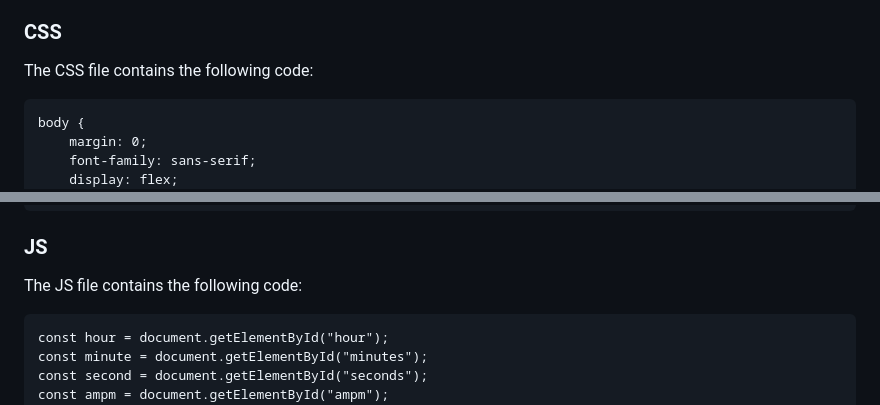
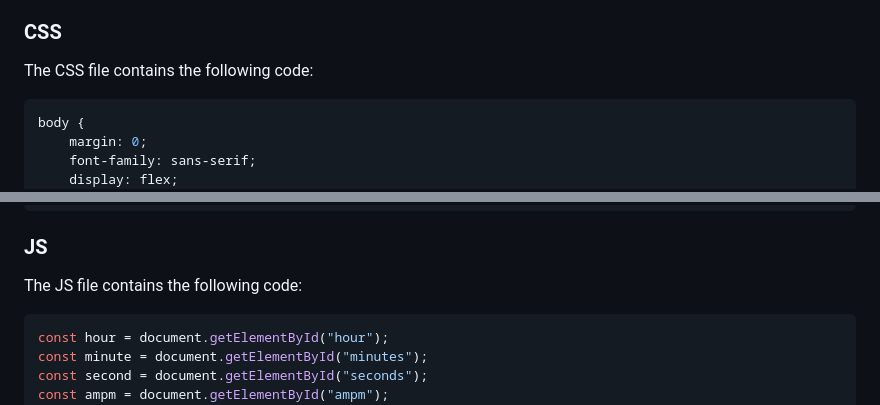
Before and after one commit to praveshjangid2001/Day14Homework, a Markdown page: README.md, 2 parts joined by grey strips. GitHub-like rendering.

````diff
--- a/README.md
+++ b/README.md
@@ -57,7 +57,7 @@ The HTML code creates the basic structure of the clock. The `<h2>` tag creates t
 
 The CSS file contains the following code:
 
-```
+```css
 body {
     margin: 0;
     font-family: sans-serif;
@@ -122,7 +122,7 @@ body {
 ### JS
 
 The JS file contains the following code:
-```
+```js
 const hour = document.getElementById("hour");
 const minute = document.getElementById("minutes");
 const second = document.getElementById("seconds");
````
